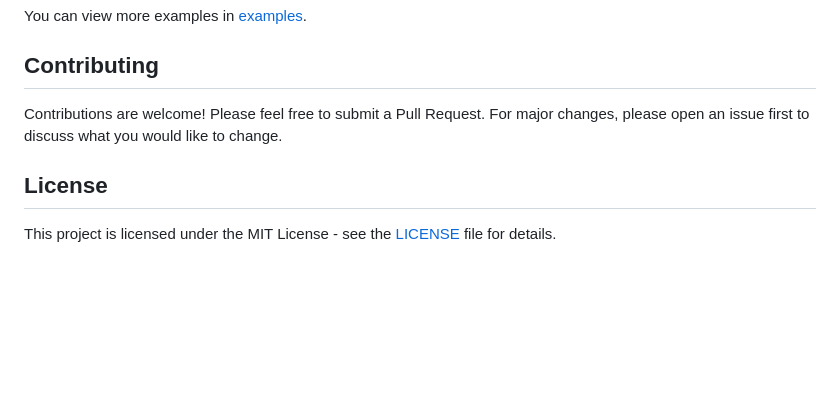
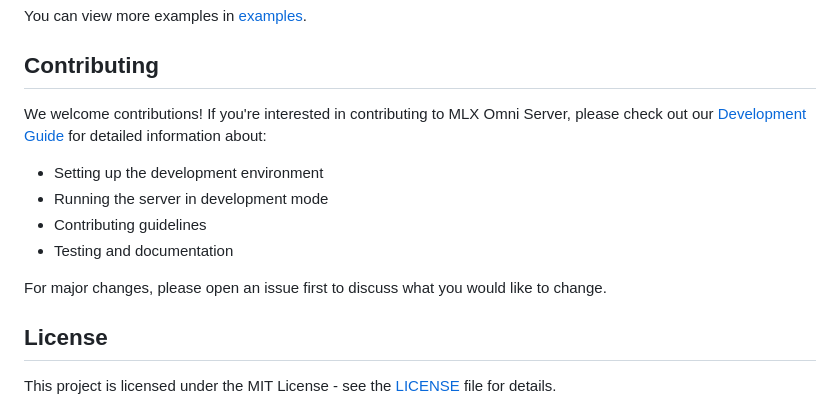
Before and after one commit to zhutao100/mlx-omni-server, a Markdown page: README.md, the part around the change printed below. Drawn GitHub-style; blank space fills up the shorter version.

Commit message:
Add development guide docs

```diff
--- a/README.md
+++ b/README.md
@@ -101,8 +101,14 @@ You can view more examples in [examples](examples).
 
 ## Contributing
 
-Contributions are welcome! Please feel free to submit a Pull Request. For major changes, please open an issue first to discuss what you would like to
-change.
+We welcome contributions! If you're interested in contributing to MLX Omni Server, please check out our [Development Guide](docs/development_guide.md) for detailed information about:
+
+- Setting up the development environment
+- Running the server in development mode
+- Contributing guidelines
+- Testing and documentation
+
+For major changes, please open an issue first to discuss what you would like to change.
 
 ## License
 
```
Also changed, not shown: other parts of README.md (+15 -15 lines), docs/development_guide.md (added, +82 -0 lines).
